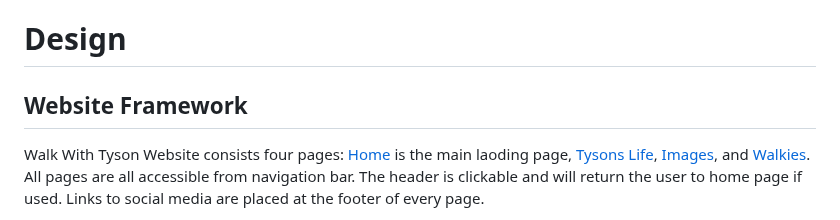
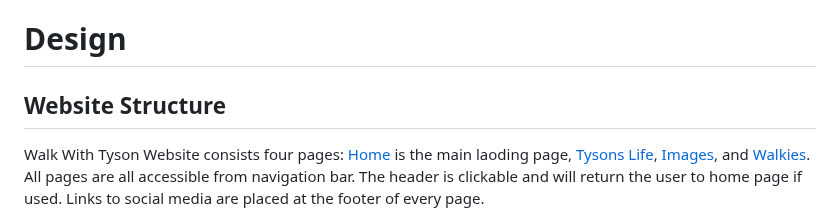
Before and after one commit to Ivane212/Walk-With-Tyson, a Markdown page: README.md, the part around the change. Drawn GitHub-style.

Commit message:
Changed Website framework to website structure

```diff
--- a/README.md
+++ b/README.md
@@ -37,7 +37,7 @@ Why not sign up to <a href="https://ivane212.github.io/Walk-With-Tyson/index.htm
 
 # Design
 
-## Website Framework
+## Website Structure
 
 Walk With Tyson Website consists four pages: [Home](index.html) is the main laoding page, [Tysons Life](tysons-life.html), [Images](images.html), and [Walkies](Walkies.html). All pages are all accessible from navigation bar. The header is clickable and will return the user to home page if used. Links to social media are placed at the footer of every page.
 
```
